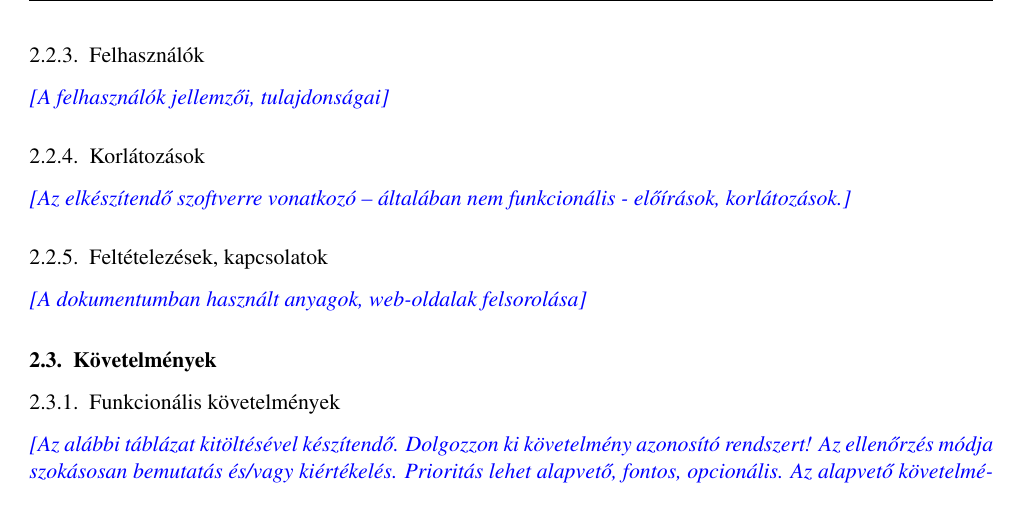
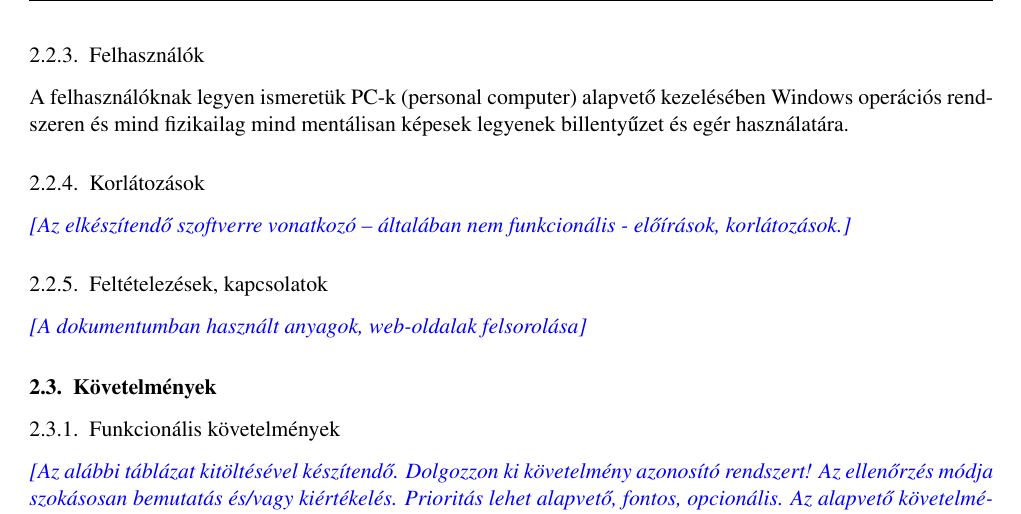
Before and after one commit to istvanszoke/softlab4, a LaTeX book (docs/szoftlab4.tex, which reads docs/chapters/chapter02/sablon02.tex): part of page 5 of 10, cut so that both start at the same text. Compiled offline with pdfLaTeX; a LaTeX package or settings file that is missing is left out.

Commit message:
Nézzétek át, szerintem mehet a merge.

```diff
--- a/docs/chapters/chapter02/sablon02.tex
+++ b/docs/chapters/chapter02/sablon02.tex
@@ -43,7 +43,8 @@ Ezen rendszerek között kialakítandó interfészeket úgy kell megvalósítani
 \comment{A feladat kb. 4000 karakteres (kb 1,5 oldal) részletezettségű magyar nyelvű leírása. Nem szerepelhetnek informatikai kifejezések.}
 
 \subsection{Felhasználók}
-\comment{A felhasználók jellemzői, tulajdonságai}
+%\comment{A felhasználók jellemzői, tulajdonságai}
+A felhasználóknak legyen ismeretük PC-k (personal computer) alapvető kezelésében Windows operációs rendszeren és mind fizikailag mind mentálisan képesek legyenek billentyűzet és egér használatára.
 
 \subsection{Korlátozások}
 \comment{Az elkészítendő szoftverre vonatkozó – általában nem funkcionális - előírások, korlátozások.}
```
